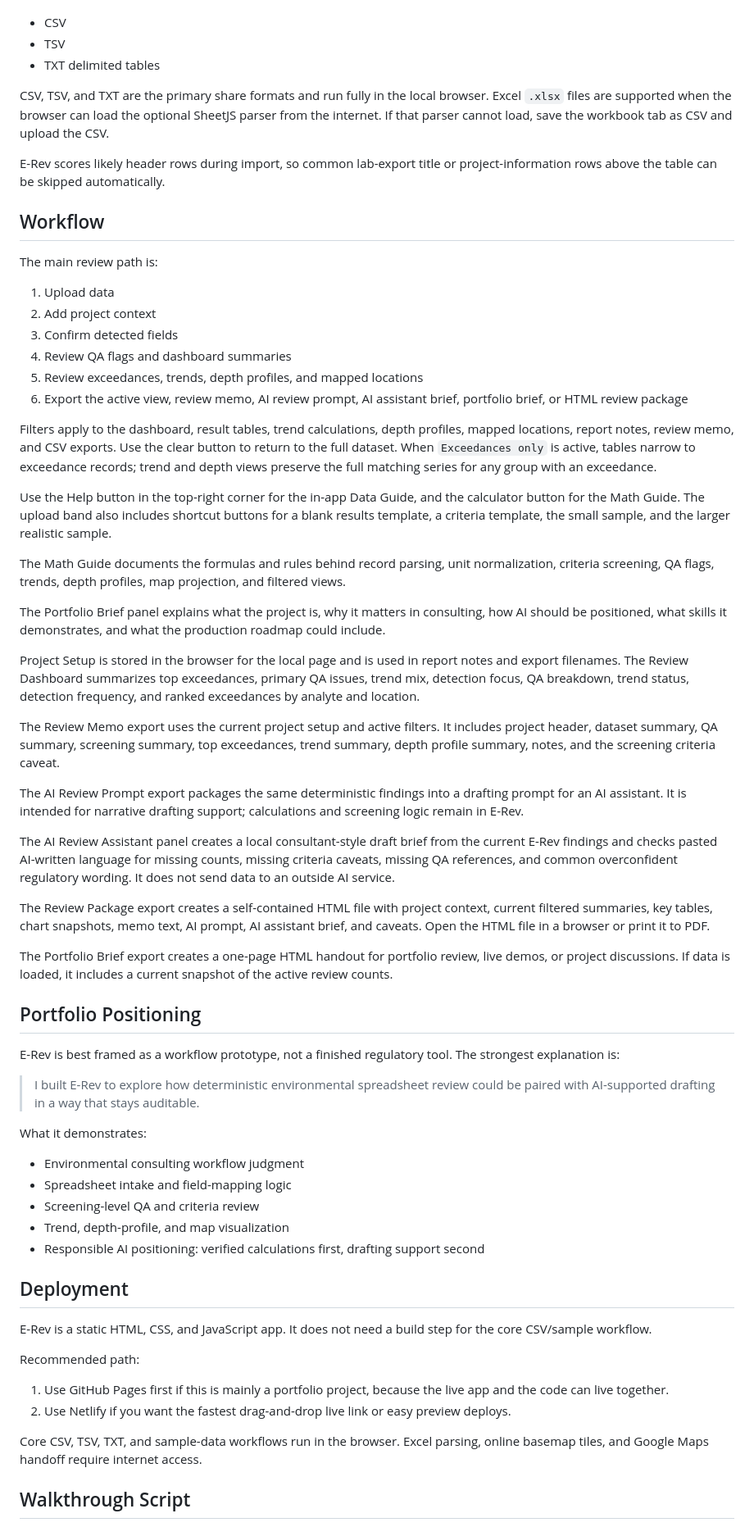
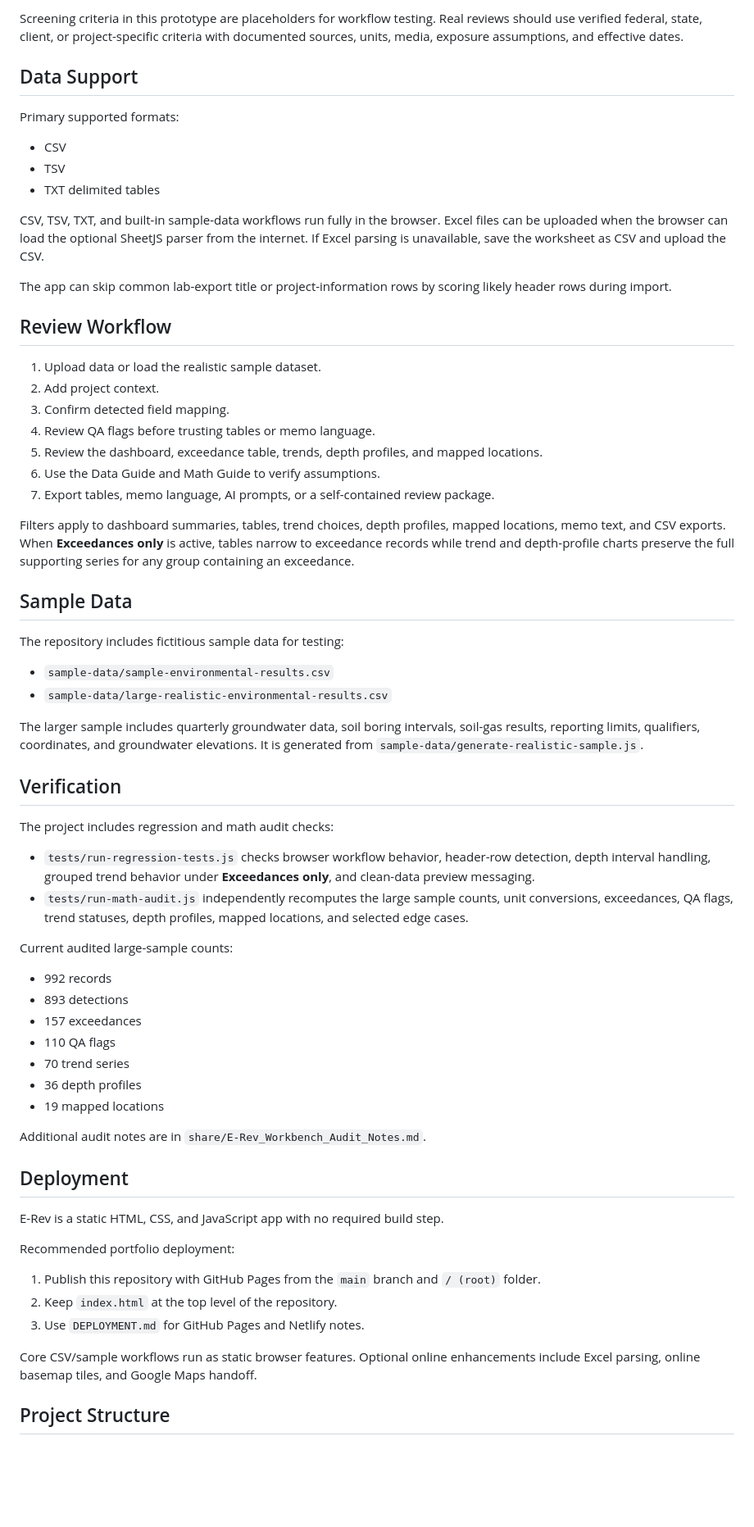
Before and after one commit to Cmangito/e-rev-workbench, a Markdown page: README.md, the part around one of its changes. Shown at 82% size. Rendered like a GitHub page; blank space fills up the shorter version.

Commit message:
Revise README for project overview and workflow
Updated project description and workflow details for clarity and emphasis on responsible AI use.

```diff
--- a/README.md
+++ b/README.md
@@ -16,67 +65,68 @@ Supported local formats:
+Screening criteria in this prototype are placeholders for workflow testing. Real reviews should use verified federal, state, client, or project-specific criteria with documented sources, units, media, exposure assumptions, and effective dates.
+
+## Data Support
+
+Primary supported formats:
 
 - CSV
 - TSV
 - TXT delimited tables
 
-CSV, TSV, and TXT are the primary share formats and run fully in the local browser. Excel `.xlsx` files are supported when the browser can load the optional SheetJS parser from the internet. If that parser cannot load, save the workbook tab as CSV and upload the CSV.
+CSV, TSV, TXT, and built-in sample-data workflows run fully in the browser. Excel files can be uploaded when the browser can load the optional SheetJS parser from the internet. If Excel parsing is unavailable, save the worksheet as CSV and upload the CSV.
 
-E-Rev scores likely header rows during import, so common lab-export title or project-information rows above the table can be skipped automatically.
+The app can skip common lab-export title or project-information rows by scoring likely header rows during import.
 
-## Workflow
+## Review Workflow
 
-The main review path is:
+1. Upload data or load the realistic sample dataset.
+2. Add project context.
+3. Confirm detected field mapping.
+4. Review QA flags before trusting tables or memo language.
+5. Review the dashboard, exceedance table, trends, depth profiles, and mapped locations.
+6. Use the Data Guide and Math Guide to verify assumptions.
+7. Export tables, memo language, AI prompts, or a self-contained review package.
 
-1. Upload data
-2. Add project context
-3. Confirm detected fields
-4. Review QA flags and dashboard summaries
-5. Review exceedances, trends, depth profiles, and mapped locations
-6. Export the active view, review memo, AI review prompt, AI assistant brief, portfolio brief, or HTML review package
+Filters apply to dashboard summaries, tables, trend choices, depth profiles, mapped locations, memo text, and CSV exports. When **Exceedances only** is active, tables narrow to exceedance records while trend and depth-profile charts preserve the full supporting series for any group containing an exceedance.
 
-Filters apply to the dashboard, result tables, trend calculations, depth profiles, mapped locations, report notes, review memo, and CSV exports. Use the clear button to return to the full dataset. When `Exceedances only` is active, tables narrow to exceedance records; trend and depth views preserve the full matching series for any group with an exceedance.
+## Sample Data
 
-Use the Help button in the top-right corner for the in-app Data Guide, and the calculator button for the Math Guide. The upload band also includes shortcut buttons for a blank results template, a criteria template, the small sample, and the larger realistic sample.
+The repository includes fictitious sample data for testing:
 
-The Math Guide documents the formulas and rules behind record parsing, unit normalization, criteria screening, QA flags, trends, depth profiles, map projection, and filtered views.
+- `sample-data/sample-environmental-results.csv`
+- `sample-data/large-realistic-environmental-results.csv`
 
-The Portfolio Brief panel explains what the project is, why it matters in consulting, how AI should be positioned, what skills it demonstrates, and what the production roadmap could include.
+The larger sample includes quarterly groundwater data, soil boring intervals, soil-gas results, reporting limits, qualifiers, coordinates, and groundwater elevations. It is generated from `sample-data/generate-realistic-sample.js`.
 
-Project Setup is stored in the browser for the local page and is used in report notes and export filenames. The Review Dashboard summarizes top exceedances, primary QA issues, trend mix, detection focus, QA breakdown, trend status, detection frequency, and ranked exceedances by analyte and location.
+## Verification
 
-The Review Memo export uses the current project setup and active filters. It includes project header, dataset summary, QA summary, screening summary, top exceedances, trend summary, depth profile summary, notes, and the screening criteria caveat.
+The project includes regression and math audit checks:
 
-The AI Review Prompt export packages the same deterministic findings into a drafting prompt for an AI assistant. It is intended for narrative drafting support; calculations and screening logic remain in E-Rev.
+- `tests/run-regression-tests.js` checks browser workflow behavior, header-row detection, depth interval handling, grouped trend behavior under **Exceedances only**, and clean-data preview messaging.
+- `tests/run-math-audit.js` independently recomputes the large sample counts, unit conversions, exceedances, QA flags, trend statuses, depth profiles, mapped locations, and selected edge cases.
 
-The AI Review Assistant panel creates a local consultant-style draft brief from the current E-Rev findings and checks pasted AI-written language for missing counts, missing criteria caveats, missing QA references, and common overconfident regulatory wording. It does not send data to an outside AI service.
+Current audited large-sample counts:
 
-The Review Package export creates a self-contained HTML file with project context, current filtered summaries, key tables, chart snapshots, memo text, AI prompt, AI assistant brief, and caveats. Open the HTML file in a browser or print it to PDF.
+- 992 records
+- 893 detections
+- 157 exceedances
+- 110 QA flags
+- 70 trend series
+- 36 depth profiles
+- 19 mapped locations
 
-The Portfolio Brief export creates a one-page HTML handout for portfolio review, live demos, or project discussions. If data is loaded, it includes a current snapshot of the active review counts.
-
-## Portfolio Positioning
-
-E-Rev is best framed as a workflow prototype, not a finished regulatory tool. The strongest explanation is:
-
-> I built E-Rev to explore how deterministic environmental spreadsheet review could be paired with AI-supported drafting in a way that stays auditable.
-
-What it demonstrates:
-
-- Environmental consulting workflow judgment
-- Spreadsheet intake and field-mapping logic
-- Screening-level QA and criteria review
-- Trend, depth-profile, and map visualization
-- Responsible AI positioning: verified calculations first, drafting support second
+Additional audit notes are in `share/E-Rev_Workbench_Audit_Notes.md`.
 
 ## Deployment
 
-E-Rev is a static HTML, CSS, and JavaScript app. It does not need a build step for the core CSV/sample workflow.
+E-Rev is a static HTML, CSS, and JavaScript app with no required build step.
 
-Recommended path:
+Recommended portfolio deployment:
 
-1. Use GitHub Pages first if this is mainly a portfolio project, because the live app and the code can live together.
-2. Use Netlify if you want the fastest drag-and-drop live link or easy preview deploys.
+1. Publish this repository with GitHub Pages from the `main` branch and `/ (root)` folder.
+2. Keep `index.html` at the top level of the repository.
+3. Use `DEPLOYMENT.md` for GitHub Pages and Netlify notes.
 
-Core CSV, TSV, TXT, and sample-data workflows run in the browser. Excel parsing, online basemap tiles, and Google Maps handoff require internet access.
+Core CSV/sample workflows run as static browser features. Optional online enhancements include Excel parsing, online basemap tiles, and Google Maps handoff.
 
-## Walkthrough Script
+## Project Structure
 
```
Also changed, not shown: other parts of README.md (+68 -41 lines).
